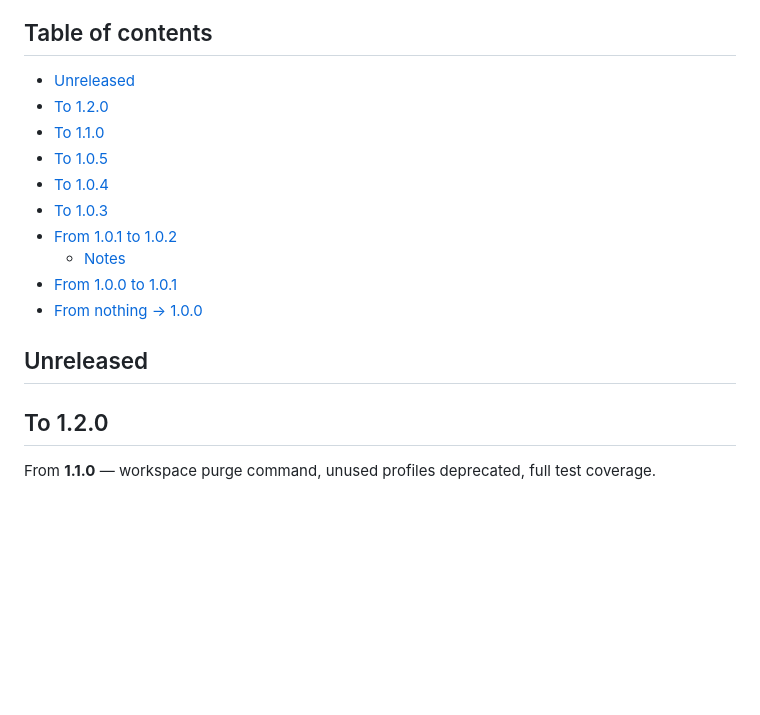
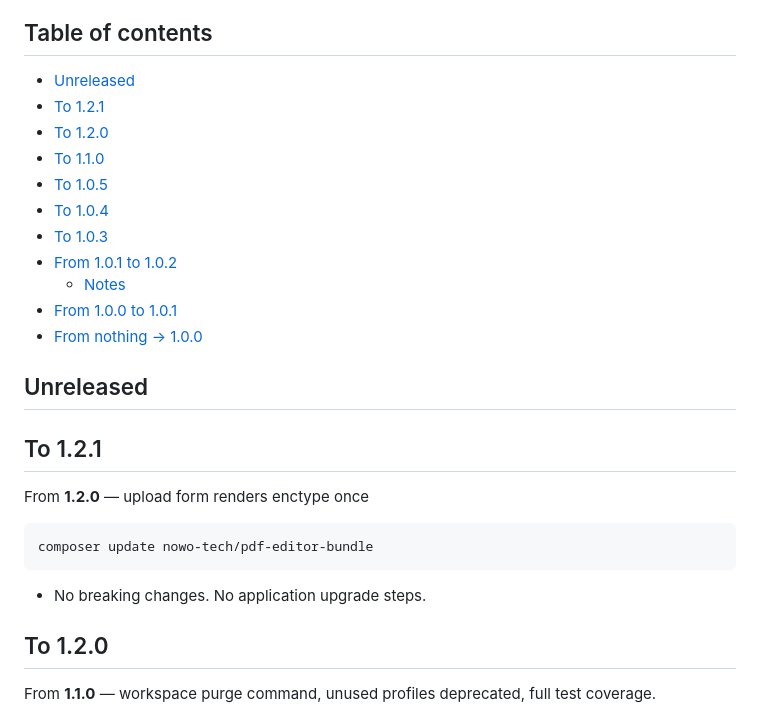
Before and after one commit to nowo-tech/PdfEditorBundle, a Markdown page: docs/UPGRADING.md, the part around the change. Rendered like a GitHub page; blank space fills up the shorter version.

Commit message:
Release v1.2.1: upload form renders enctype once
Co-Authored-By: Claude Opus 5.5 <noreply@anthropic.com>

````diff
--- a/docs/UPGRADING.md
+++ b/docs/UPGRADING.md
@@ -3,6 +3,7 @@
 ## Table of contents
 
 - [Unreleased](#unreleased)
+- [To 1.2.1](#to-121)
 - [To 1.2.0](#to-120)
 - [To 1.1.0](#to-110)
 - [To 1.0.5](#to-105)
@@ -14,6 +15,16 @@
 - [From nothing → 1.0.0](#from-nothing--100)
 
 ## Unreleased
+
+## To 1.2.1
+
+From **1.2.0** — upload form renders enctype once
+
+```bash
+composer update nowo-tech/pdf-editor-bundle
+```
+
+- No breaking changes. No application upgrade steps.
 
 ## To 1.2.0
 
````
Also changed, not shown: docs/CHANGELOG.md (+4 -0 lines).
